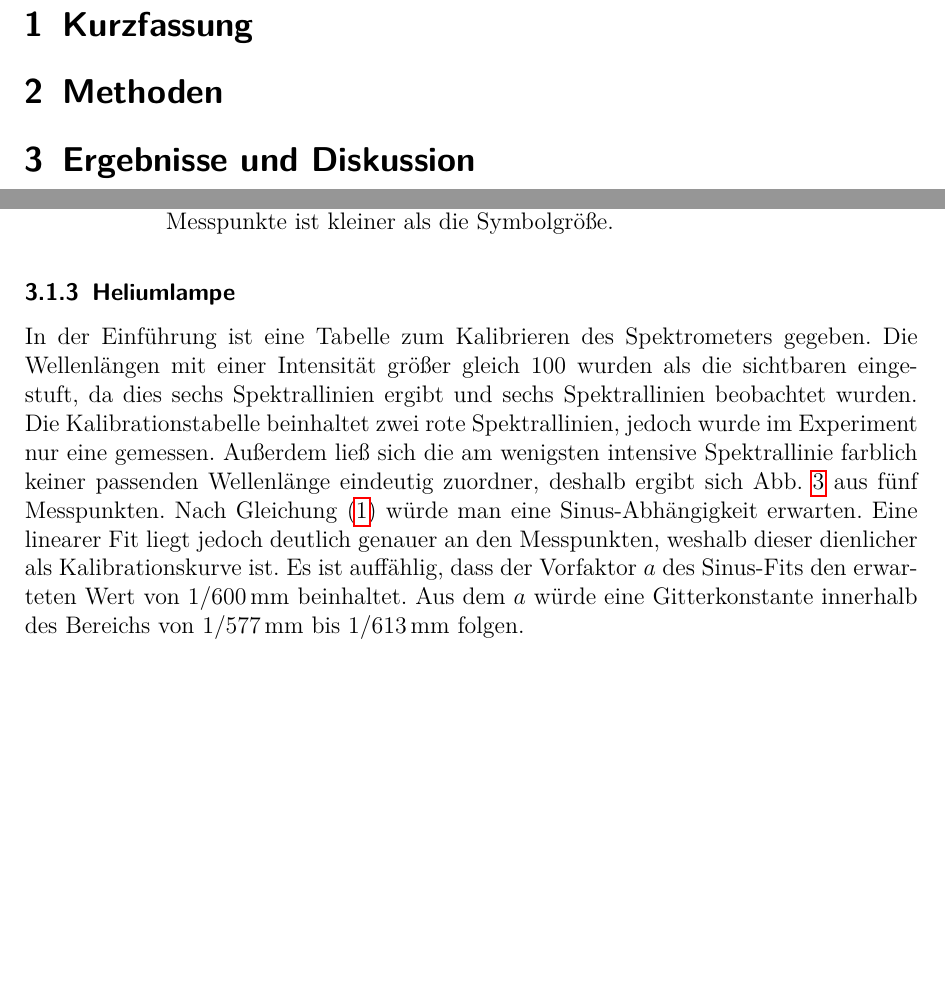
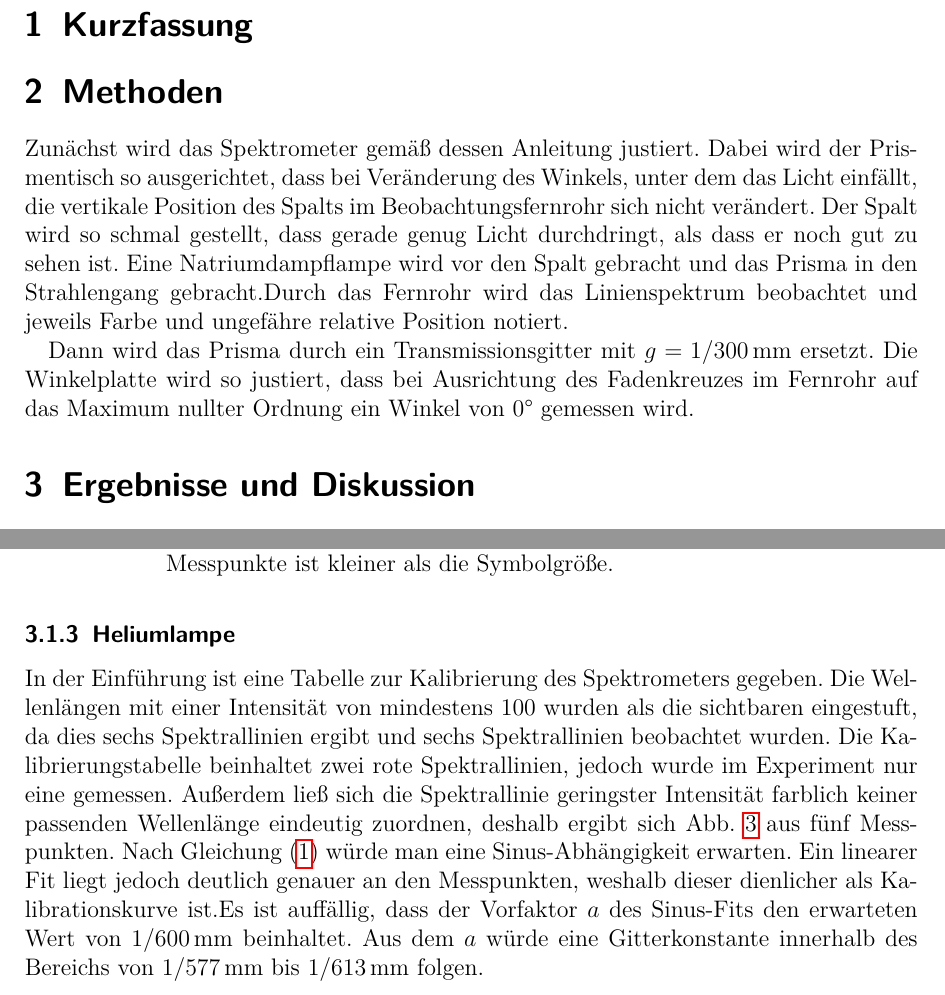
Before and after one commit to APN-Pucky/ExperimentelleUebungen1, a LaTeX document (O5/14Mo_O5_02-07-2018.tex): two parts of pages 3 and 4 of 7 before the commit and two parts of pages 3 and 5 of 8 after it, joined at a grey line, cut so that both start at the same text, the shorter picture padded with empty space. The pictures show the PDF file O5/14Mo_O5_02-07-2018.pdf that the author committed with the source.

Commit message:
O5 Methoden und TODOS und rechtscurdfix

```diff
--- a/O5/14Mo_O5_02-07-2018.tex
+++ b/O5/14Mo_O5_02-07-2018.tex
@@ -102,3 +102,11 @@
 	%TODO Bilder von der Website klauen
 	%TODO einer will Präsens
 
+	Zunächst wird das Spektrometer gemäß dessen Anleitung justiert.
+	Dabei wird der Prismentisch so ausgerichtet, dass bei Veränderung des Winkels, unter dem das Licht einfällt, die vertikale Position des Spalts im Beobachtungsfernrohr sich nicht verändert.
+	Der Spalt wird so schmal gestellt, dass gerade genug Licht durchdringt, als dass er noch gut zu sehen ist.
+	Eine Natriumdampflampe wird vor den Spalt gebracht und das Prisma in den Strahlengang gebracht.%TODO irgendwas mit symmetrischer Strahlengang?
+	Durch das Fernrohr wird das Linienspektrum beobachtet und jeweils Farbe und ungefähre relative Position notiert.
+
+	Dann wird das Prisma durch ein Transmissionsgitter mit $g=\SI{1/300}{mm} $ ersetzt.
+	Die Winkelplatte wird so justiert, dass bei Ausrichtung des Fadenkreuzes im Fernrohr auf das Maximum nullter Ordnung ein Winkel von \SI{0}{\degree} gemessen wird.
@@ -160,11 +176,10 @@
 		\centering
 	\end{figure}
 	\subsubsection{Heliumlampe} \label{ss_helium}
-	In der Einführung ist eine Tabelle zum Kalibrieren des Spektrometers gegeben. %TODO Soll man die angeben, nach Mühlenstrodt scheinbar ja
-	Die Wellenlängen mit einer Intensität größer gleich 100 wurden als die sichtbaren eingestuft, da dies sechs Spektrallinien ergibt und sechs Spektrallinien beobachtet wurden.
-	Die Kalibrationstabelle beinhaltet zwei rote Spektrallinien, jedoch wurde im Experiment nur eine gemessen.
-	Außerdem ließ sich die am wenigsten intensive Spektrallinie farblich keiner passenden Wellenlänge eindeutig zuordner, deshalb ergibt sich \cref{fig_helium} aus fünf Messpunkten.
+	In der Einführung ist eine Tabelle zur Kalibrierung des Spektrometers gegeben. %TODO Soll man die angeben, nach Mühlenstrodt scheinbar ja
+	Die Wellenlängen mit einer Intensität von mindestens 100 wurden als die sichtbaren eingestuft, da dies sechs Spektrallinien ergibt und sechs Spektrallinien beobachtet wurden. %Ich würde mich beschweren, dass da keine Einheit steht, aber da steht halt auch keine in Anleitung. Ist halt relativ, aber steht da nicht.
+	Die Kalibrierungstabelle beinhaltet zwei rote Spektrallinien, jedoch wurde im Experiment nur eine gemessen.
+	Außerdem ließ sich die Spektrallinie geringster Intensität farblich keiner passenden Wellenlänge eindeutig zuordnen, deshalb ergibt sich \cref{fig_helium} aus fünf Messpunkten. %TODO zuordnen? Ist das die, die so dunkel war, dass ich die Farbe nicht erkennen konnte? Wenn ja, ist das merkwürdig formuliert.
 	Nach \cref{eq_lambda} würde man eine Sinus-Abhängigkeit erwarten.
-	Eine linearer Fit liegt jedoch deutlich genauer an den Messpunkten, weshalb dieser dienlicher als Kalibrationskurve ist.
-	Es ist auffählig, dass der Vorfaktor $a$ des Sinus-Fits den erwarteten Wert von 1/\SI{600}{mm} beinhaltet.
-	Aus dem $a$ würde eine Gitterkonstante innerhalb des Bereichs von 1/\SI{577}{mm} bis 1/\SI{613}{mm} folgen.
+	Ein linearer Fit liegt jedoch deutlich genauer an den Messpunkten, weshalb dieser dienlicher als Kalibrationskurve ist.%TODO eigentlich nicht erlaubt, oder?
+	Es ist auffällig, dass der Vorfaktor $a$ des Sinus-Fits den erwarteten Wert von 1/\SI{600}{mm} beinhaltet.
```
Also changed, not shown: O5/14Mo_O5_02-07-2018.pdf, O5/14Mo_O5_02-07-2018.tex (30 more changed lines).
